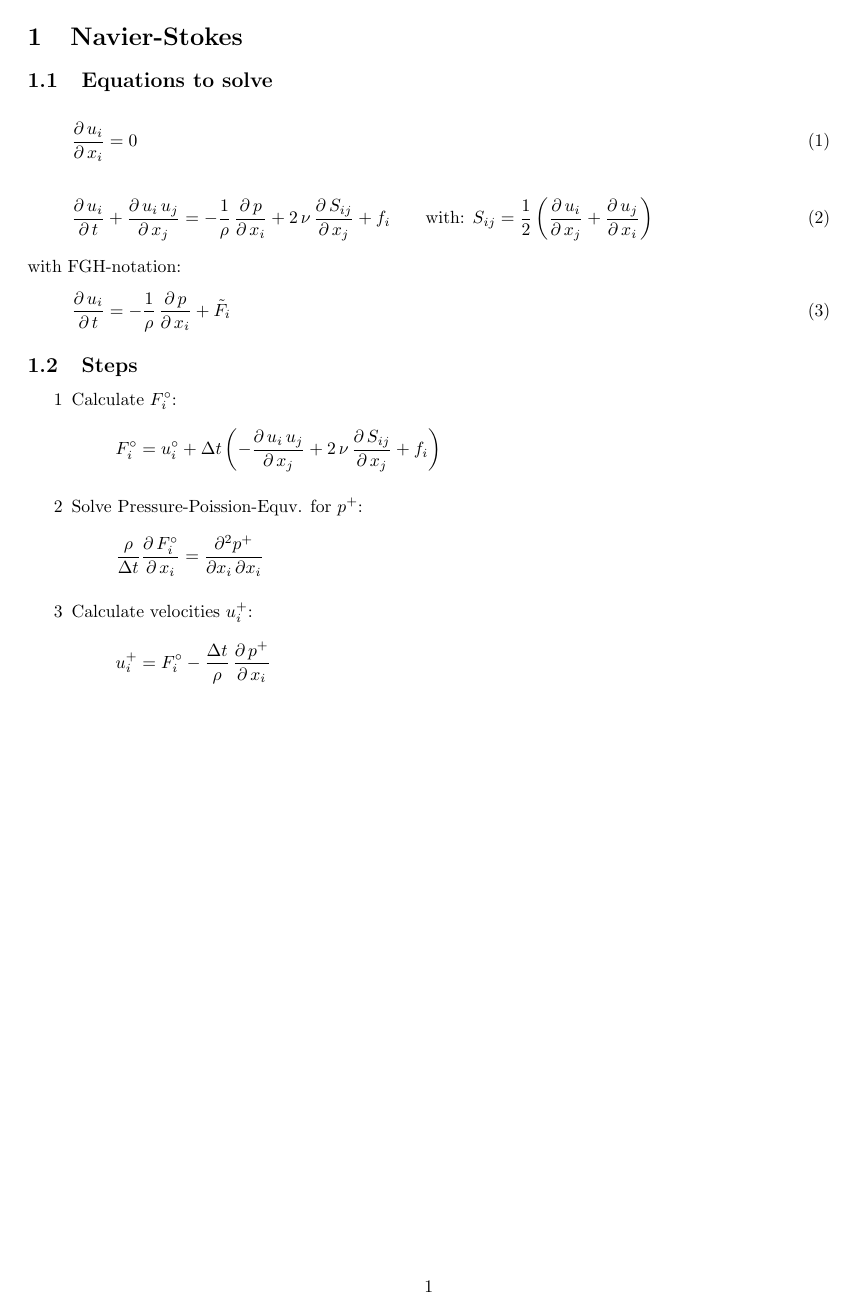
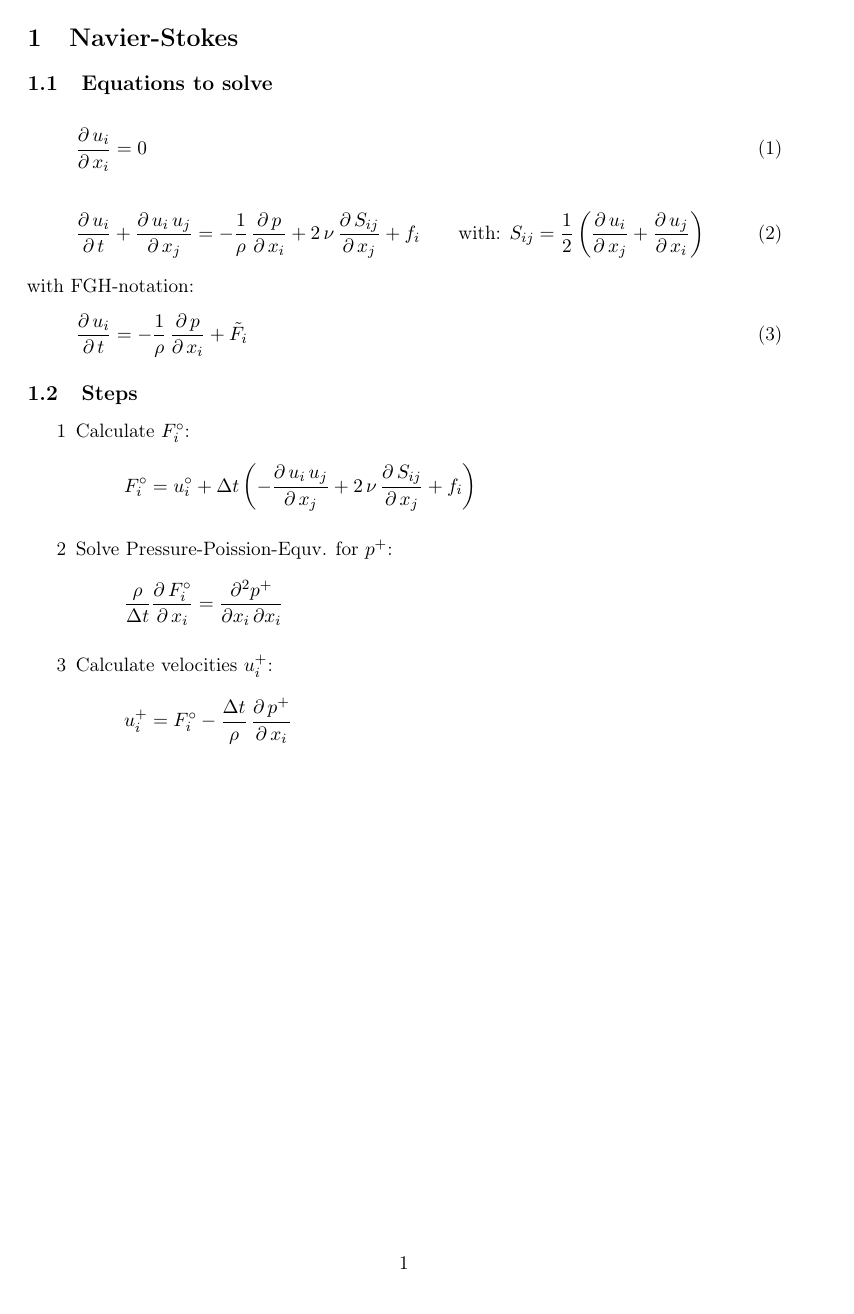
Before and after one commit to martenlienen/turbulence, a LaTeX document (reports/sheet-2/hpc-turb.tex): page 1 of 10 before the commit and page 1 of 11 after it. Compiled offline with pdfLaTeX.

Commit message:
Cosmetics

```diff
--- a/reports/sheet-2/hpc-turb.tex
+++ b/reports/sheet-2/hpc-turb.tex
@@ -1,6 +1,10 @@
-\documentclass[10pt,a4paper]{article}
-\usepackage[top=3cm, bottom=1in, left=3cm, right=2cm]{geometry}
+\documentclass[11pt,a4paper]{article}
 \usepackage[utf8]{inputenc}
+\usepackage[T1]{fontenc}
+
+\usepackage[margin=3cm]{geometry}
+\usepackage{microtype}
+
 \usepackage[fleqn]{amsmath}
 \usepackage{amsfonts}
 \usepackage{amssymb}
```
